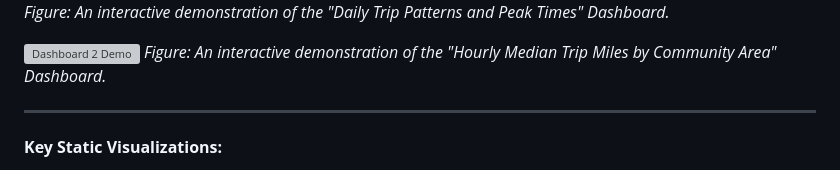
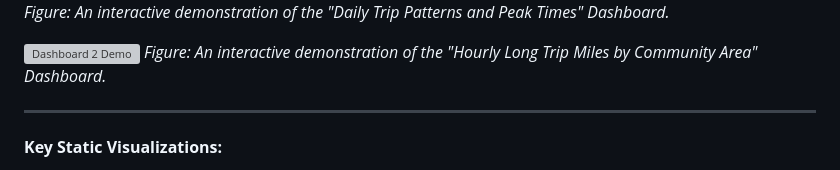
Before and after one commit to turingzhi/Web-dataAnalysis, a Markdown page: readme.md, the part around the change. Rendered like a GitHub page; grey boxes are pictures that could not be loaded.

```diff
--- a/readme.md
+++ b/readme.md
@@ -4,7 +4,7 @@
 *Figure: An interactive demonstration of the "Daily Trip Patterns and Peak Times" Dashboard.*
 
 ![Dashboard 2 Demo](./images/dash2.gif)
-*Figure: An interactive demonstration of the "Hourly Median Trip Miles by Community Area" Dashboard.*
+*Figure: An interactive demonstration of the "Hourly Long Trip Miles by Community Area" Dashboard.*
 
 ---
 
```
